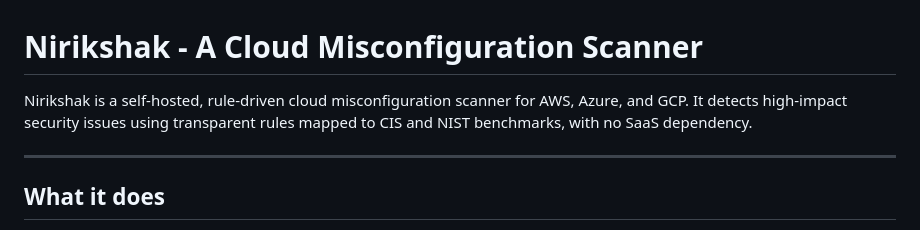
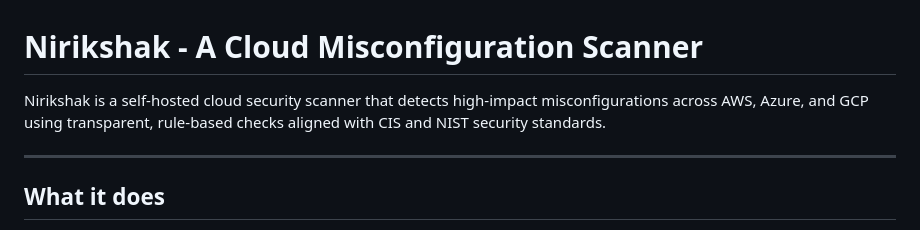
Before and after one commit to Kishore007raj/Nirikshak, a Markdown page: README.md, the part around the change. GitHub-like rendering.

Commit message:
Revise README description for clarity and conciseness

```diff
--- a/README.md
+++ b/README.md
@@ -1,6 +1,6 @@
 # Nirikshak - A Cloud Misconfiguration Scanner
 
-Nirikshak is a self-hosted, rule-driven cloud misconfiguration scanner for AWS, Azure, and GCP. It detects high-impact security issues using transparent rules mapped to CIS and NIST benchmarks, with no SaaS dependency.
+Nirikshak is a self-hosted cloud security scanner that detects high-impact misconfigurations across AWS, Azure, and GCP using transparent, rule-based checks aligned with CIS and NIST security standards.
 
 ---
 
```
